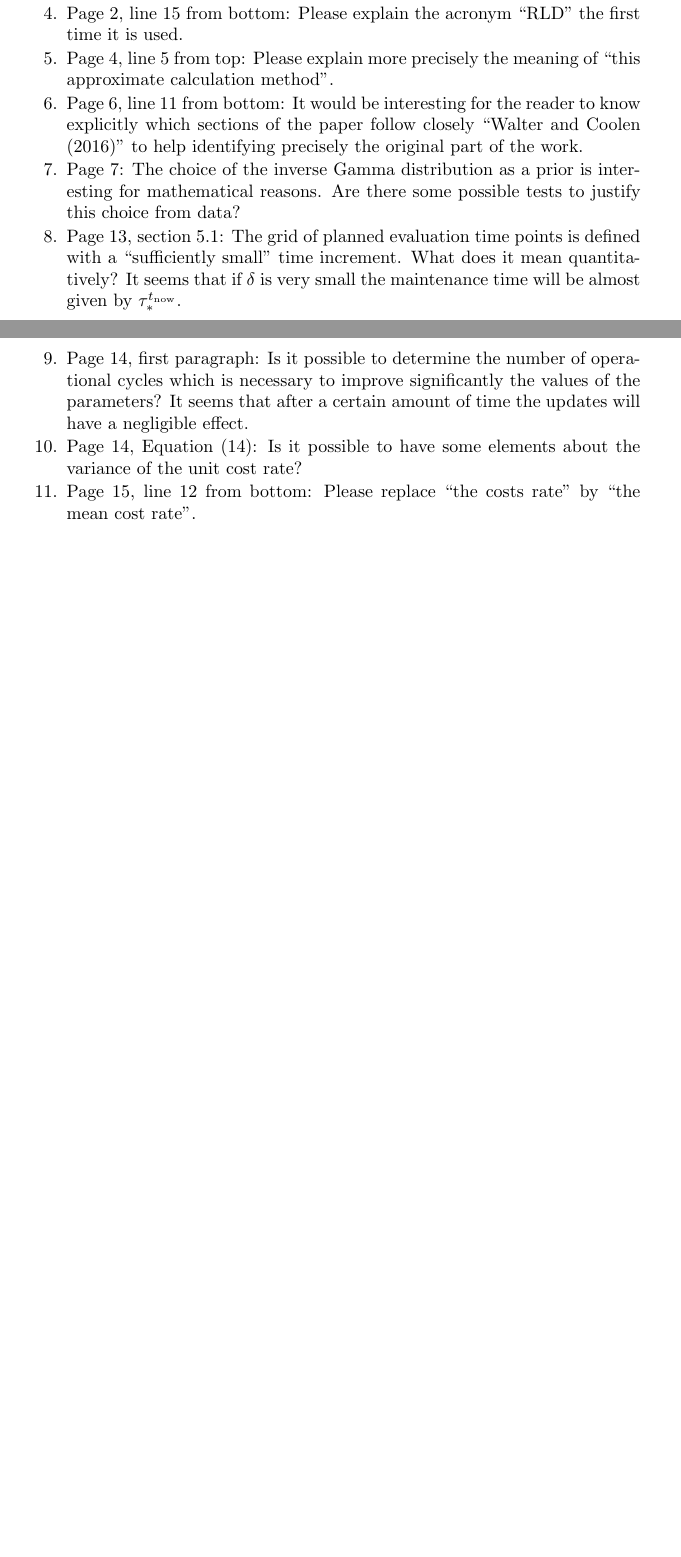
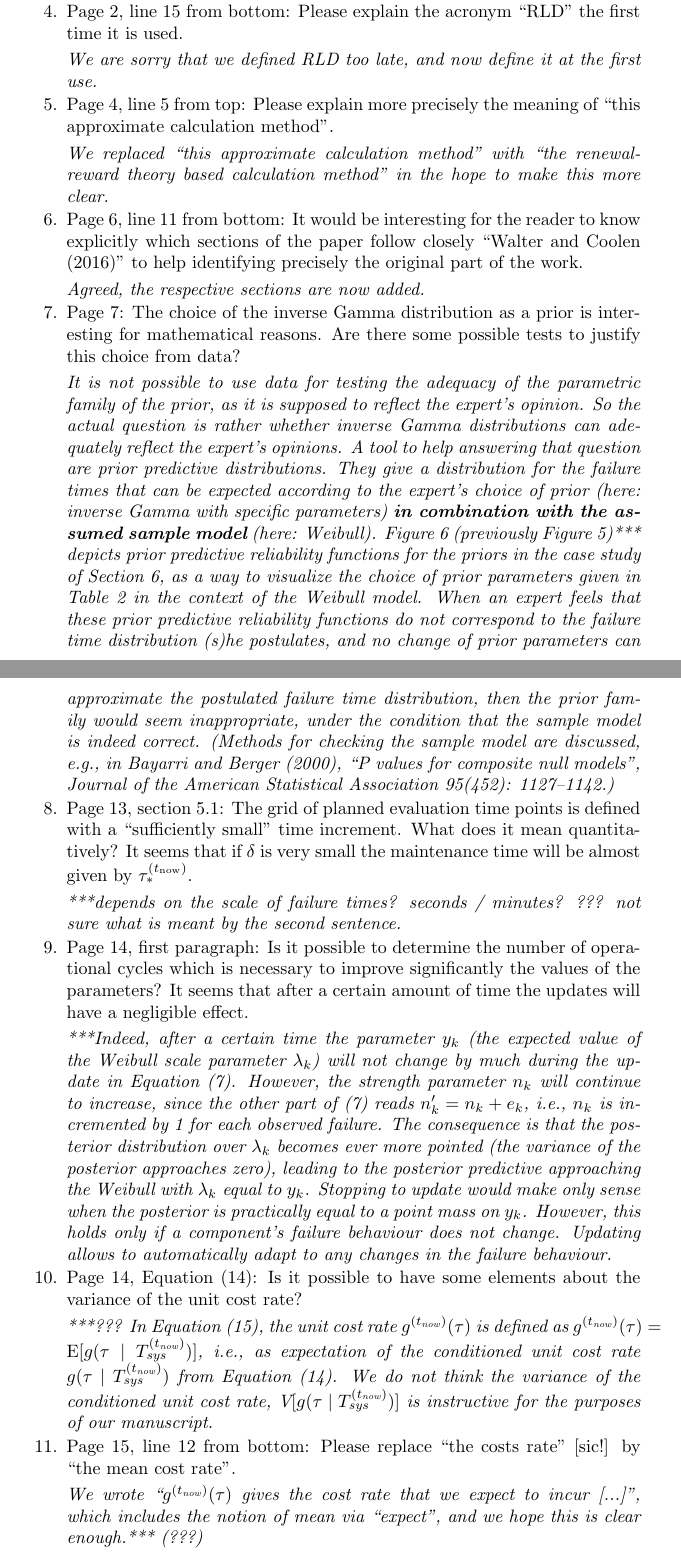
Before and after one commit to geeeero/cbm-rbd, a LaTeX paper (answer-to-reviewers.tex): two parts of pages 8 and 9 of 9 before the commit and two parts of pages 9 and 10 of 10 after it, joined at a grey line, cut so that both start at the same text, the shorter picture padded with empty space. Compiled offline with pdfLaTeX.

Commit message:
Reviewer 3 comments answers draft

```diff
--- a/answer-to-reviewers.tex
+++ b/answer-to-reviewers.tex
@@ -549,20 +588,85 @@ Some additional comments or remarks are given hereafter to help improving the pa
+\smallskip
+
+\emph{Agreed, we deleted that notion, and hope to be more clear now here.***}
 
 \item Page 2, line 15 from bottom: Please explain the acronym ``RLD’’ the first time it is used.
 
+\smallskip
+
+\emph{We are sorry that we defined RLD too late, and now define it at the first use.}
+
 \item Page 4, line 5 from top: Please explain more precisely the meaning of ``this approximate calculation method’’.
+
+\smallskip
+
+\emph{We replaced ``this approximate calculation method’’ with ``the renewal-reward theory based calculation method''
+in the hope to make this more clear.}
 
 \item Page 6, line 11 from bottom: It would be interesting for the reader to know explicitly which sections of the paper follow closely ``Walter and Coolen (2016)’’ to help identifying precisely the original part of the work.
 
+\smallskip
+
+\emph{Agreed, the respective sections are now added.}
+
 \item Page 7: The choice of the inverse Gamma distribution as a prior is interesting for mathematical reasons. Are there some possible tests to justify this choice from data?
 
-\item Page 13, section 5.1: The grid of planned evaluation time points is defined with a ``sufficiently small’’ time increment. What does it mean quantitatively? It seems that if $\delta$ is very small the maintenance time will be almost given by $\tau_*^{\tnow}$.
+\smallskip
+
+\emph{It is not possible to use data for testing the adequacy of the parametric family of the prior,
+as it is supposed to reflect the expert's opinion.
+So the actual question is rather whether inverse Gamma distributions can adequately reflect the expert's opinions.
+A tool to help answering that question are prior predictive distributions.
+They give a distribution for the failure times that can be expected according to the expert's choice of prior
+(here: inverse Gamma with specific parameters)
+\textbf{in combination with the assumed sample model} (here: Weibull).
+Figure~6 (previously Figure~5)*** depicts prior predictive reliability functions for the priors in the case study of Section~6,
+as a way to visualize the choice of prior parameters given in Table~2 in the context of the Weibull model.
+When an expert feels that these prior predictive reliability functions do not correspond to the failure time distribution (s)he postulates,
+and no change of prior parameters can approximate the postulated failure time distribution,
+then the prior family would seem inappropriate,
+under the condition that the sample model is indeed correct.
+(Methods for checking the sample model are discussed, e.g., in
+Bayarri and Berger (2000), ``P values for composite null models'',
+Journal of the American Statistical Association 95(452): 1127–1142.)}
+
+\item Page 13, section 5.1: The grid of planned evaluation time points is defined with a ``sufficiently small’’ time increment. What does it mean quantitatively? It seems that if $\delta$ is very small the maintenance time will be almost given by $\tau_*^{(\tnow)}$.
+
+\smallskip
+
+\emph{***depends on the scale of failure times? seconds / minutes? ??? not sure what is meant by the second sentence.}
 
 \item Page 14, first paragraph: Is it possible to determine the number of operational cycles which is necessary to improve significantly the values of the parameters? It seems that after a certain amount of time the updates will have a negligible effect.
 
+\smallskip
+
+\emph{***Indeed, after a certain time the parameter $y_k$ (the expected value of the Weibull scale parameter $\lambda_k$)
+will not change by much during the update in Equation (7).
+However, the strength parameter $n_k$ will continue to increase,
+since the other part of (7) reads $n'_k = n_k + e_k$, i.e.,
+$n_k$ is incremented by 1 for each observed failure.
+The consequence is that the posterior distribution over $\lambda_k$ becomes ever more pointed
+(the variance of the posterior approaches zero),
+leading to the posterior predictive approaching the Weibull with $\lambda_k$ equal to $y_k$.
+Stopping to update would make only sense when the posterior is practically equal to a point mass on $y_k$.
+However, this holds only if a component's failure behaviour does not change.
+Updating allows to automatically adapt to any changes in the failure behaviour.}
+
 \item Page 14, Equation (14): Is it possible to have some elements about the variance of the unit cost rate?
 
-\item Page 15, line 12 from bottom: Please replace ``the costs rate’’ by ``the mean cost rate’’.
+\smallskip
 
+\emph{***??? In Equation~(15), the unit cost rate $\gnow(\tau)$ is defined as
+$\gnow(\tau) = \E[g(\tau \mid \Tsysnow)]$,
+i.e., as expectation of the conditioned unit cost rate $g(\tau \mid \Tsysnow)$ from Equation~(14).
+We do not think the variance of the conditioned unit cost rate,
+$\text{V}[g(\tau \mid \Tsysnow)]$ is instructive for the purposes of our manuscript.}
+
+\item Page 15, line 12 from bottom: Please replace ``the costs rate’’ [sic!] by ``the mean cost rate’’.
+
+\smallskip
+
+\emph{We wrote ``$\gnow(\tau)$ gives the cost rate that we expect to incur [...]'',
+which includes the notion of mean via ``expect'', and we hope this is clear enough.*** (???)}
 \end{enumerate}
 
 \end{document}
```
Also changed, not shown: cbm-rbd-paper.tex (+19 -5 lines), answer-to-reviewers.tex (45 more changed lines).
